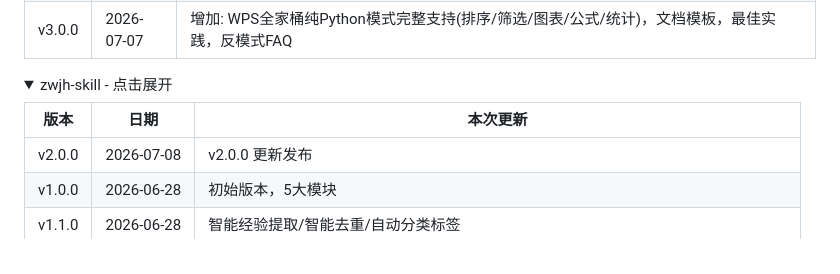
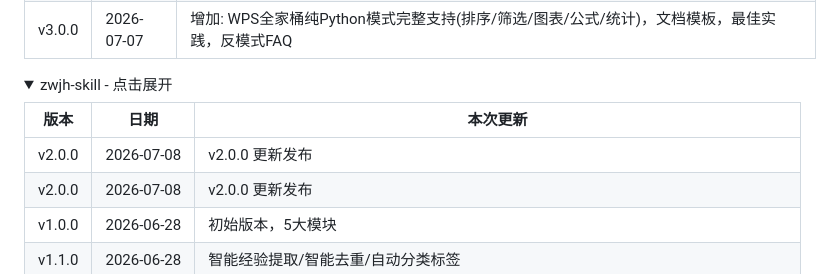
Before and after one commit to fyniujin/devskill, a Markdown page: README.md, the part around the change. Rendered like a GitHub page; folded sections open.

Commit message:
update README index/history for zwjh-skill v2.0.0 [skip ci]

```diff
--- a/README.md
+++ b/README.md
@@ -73,6 +73,7 @@ git push → GitHub Actions 触发
 
 | 版本 | 日期 | 本次更新 |
 |------|------|---------|
+| v2.0.0 | 2026-07-08 | v2.0.0 更新发布 |
 | v2.0.0 | 2026-07-08 | v2.0.0 更新发布 |
 | v1.0.0 | 2026-06-28 | 初始版本，5大模块 |
 | v1.1.0 | 2026-06-28 | 智能经验提取/智能去重/自动分类标签 |
```
